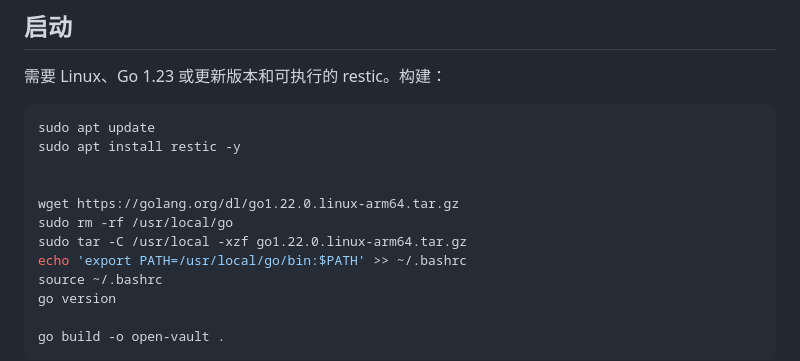
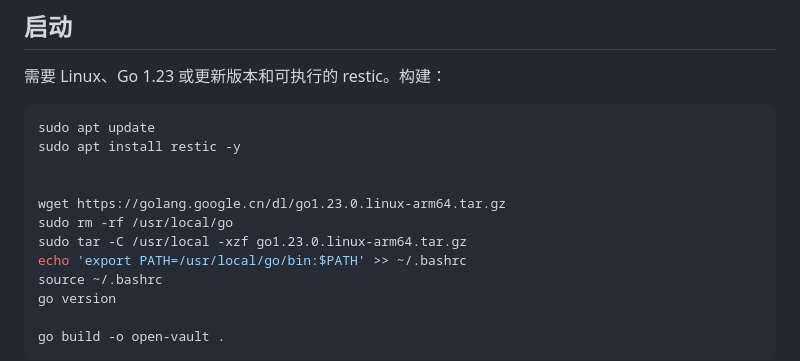
Before and after one commit to iChenwin/open-vault, a Markdown page: README.md, the part around the change. Drawn GitHub-style.

```diff
--- a/README.md
+++ b/README.md
@@ -23,9 +23,9 @@ sudo apt update
 sudo apt install restic -y
 
 
-wget https://golang.org/dl/go1.22.0.linux-arm64.tar.gz
+wget https://golang.google.cn/dl/go1.23.0.linux-arm64.tar.gz
 sudo rm -rf /usr/local/go
-sudo tar -C /usr/local -xzf go1.22.0.linux-arm64.tar.gz
+sudo tar -C /usr/local -xzf go1.23.0.linux-arm64.tar.gz
 echo 'export PATH=/usr/local/go/bin:$PATH' >> ~/.bashrc
 source ~/.bashrc
 go version
```
